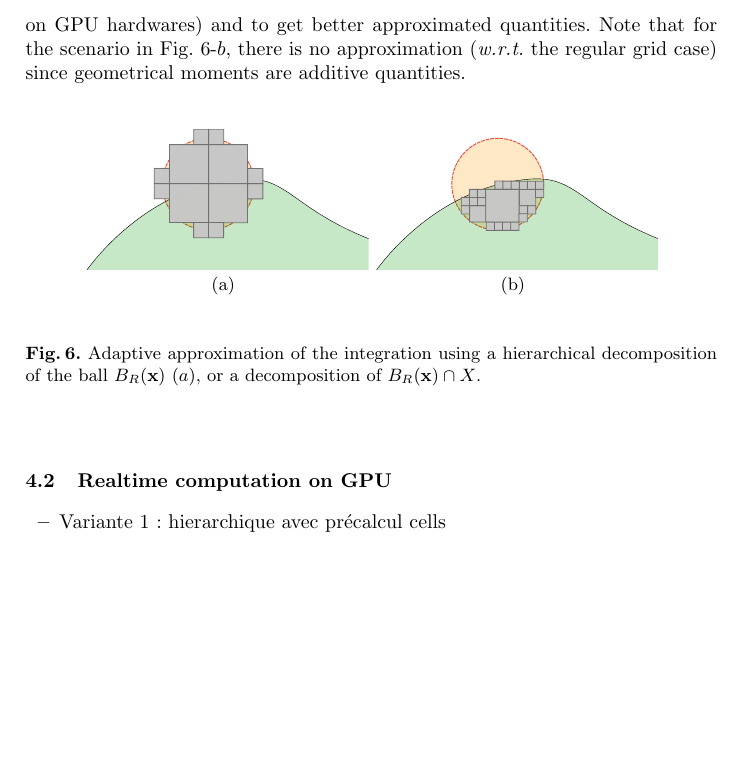
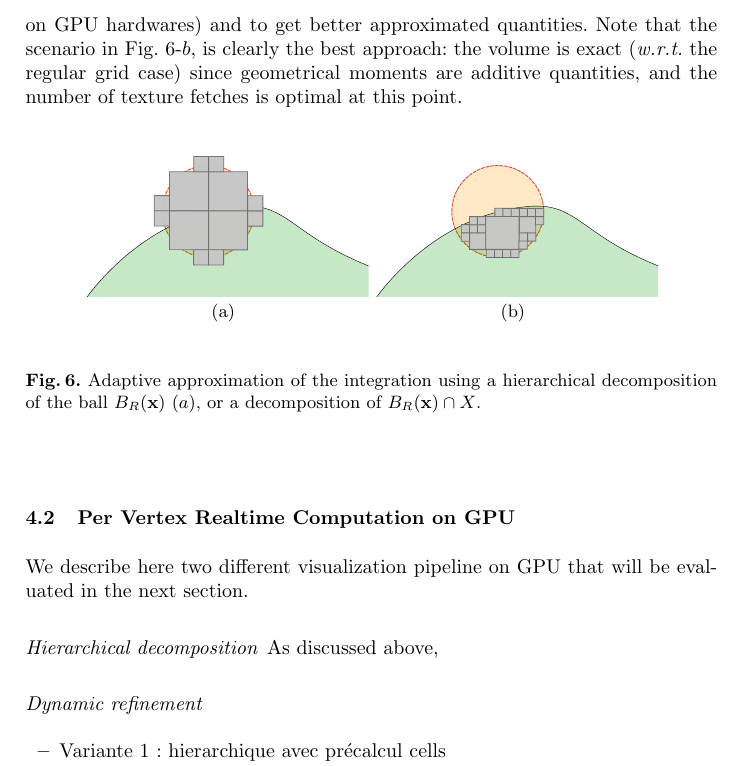
Before and after one commit to dcoeurjo/ICTV, a LaTeX paper (latex/article.tex): part of page 9 of 11 before the commit and part of page 9 of 12 after it, cut so that both start at the same text, the shorter picture padded with empty space. Compiled offline with pdfLaTeX.

Commit message:
latex starting 5

```diff
--- a/latex/article.tex
+++ b/latex/article.tex
@@ -525,9 +525,13 @@ consider hierarchical decompositions of either $B_R(\vx)$
 (Fig.~\ref{fig:approx2}-$b$). The idea would be to decompose the
 regions into mipmap cells of different resolution in order to limit
 the number of texture access (important bottleneck on GPU hardwares)
-and to get better approximated quantities. Note that for the scenario
-in Fig.~\ref{fig:approx2}-$b$, there is no approximation (\wrt the
-regular grid case) since  geometrical moments are additive quantities.
+and to get better approximated quantities. Note that the scenario in
+Fig.~\ref{fig:approx2}-$b$, is clearly the best approach: the
+volume is exact  (\wrt the regular grid case) since geometrical moments
+are additive quantities, and the number of texture fetches is  optimal
+at this point.
+
+
 \begin{figure}
   \begin{center}
     \subfigure[]{\includegraphics[width=5cm]{figs/approx-bh}}
@@ -539,7 +543,19 @@ regular grid case) since  geometrical moments are additive quantities.
 \end{figure}
 
 
-\subsection{Realtime computation on GPU}
+\subsection{Per Vertex Realtime Computation on GPU}
+
+We describe here two different visualization pipeline on GPU that will
+be evaluated in the next section.
+
+\paragraph{Hierarchical decomposition}  As discussed above,
+
+
+\paragraph{Dynamic refinement}
+
+
+
+
 \begin{itemize}
 \item   Variante 1 : hierarchique avec précalcul cells
 \item   Variante 2 : reg avec autoraffinement
```
